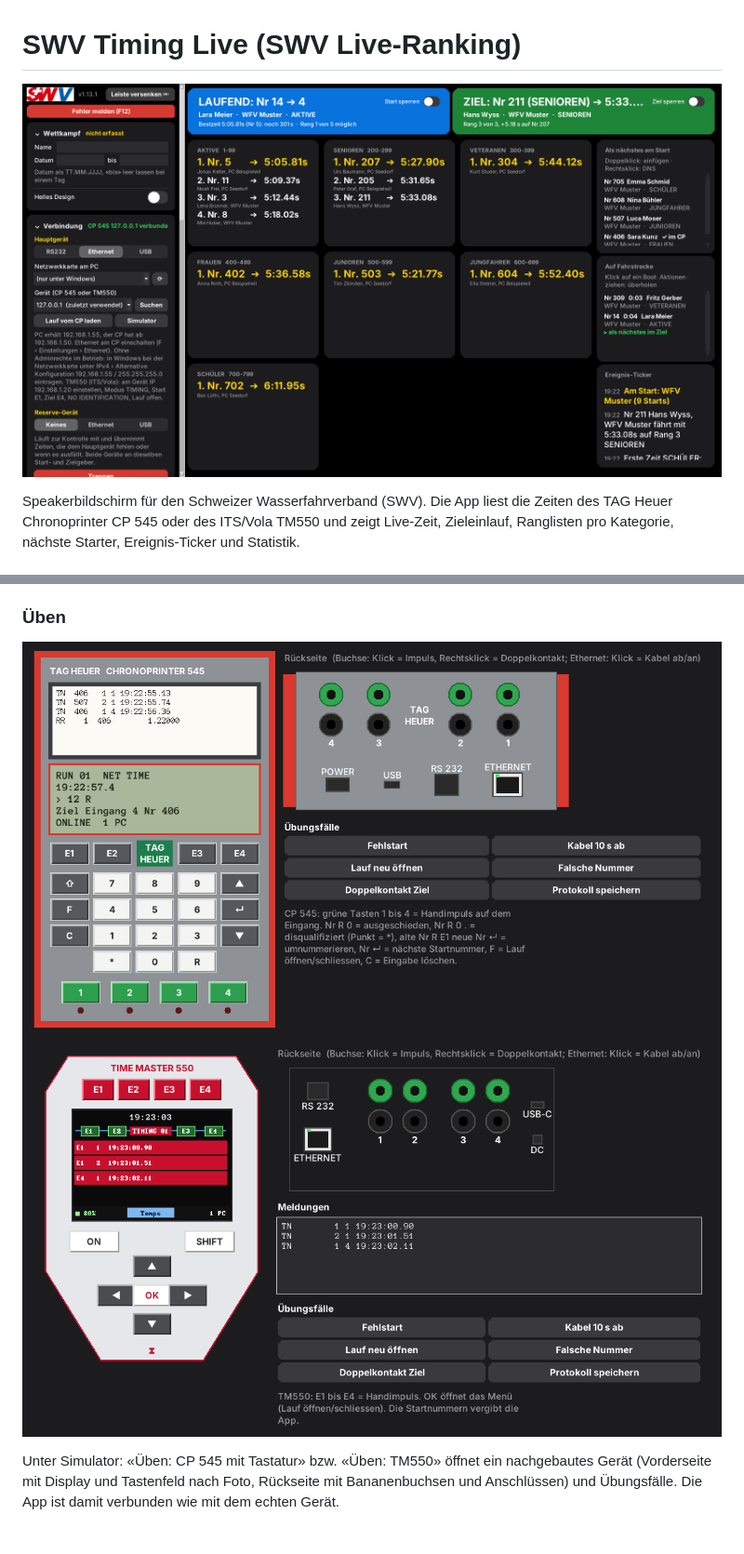
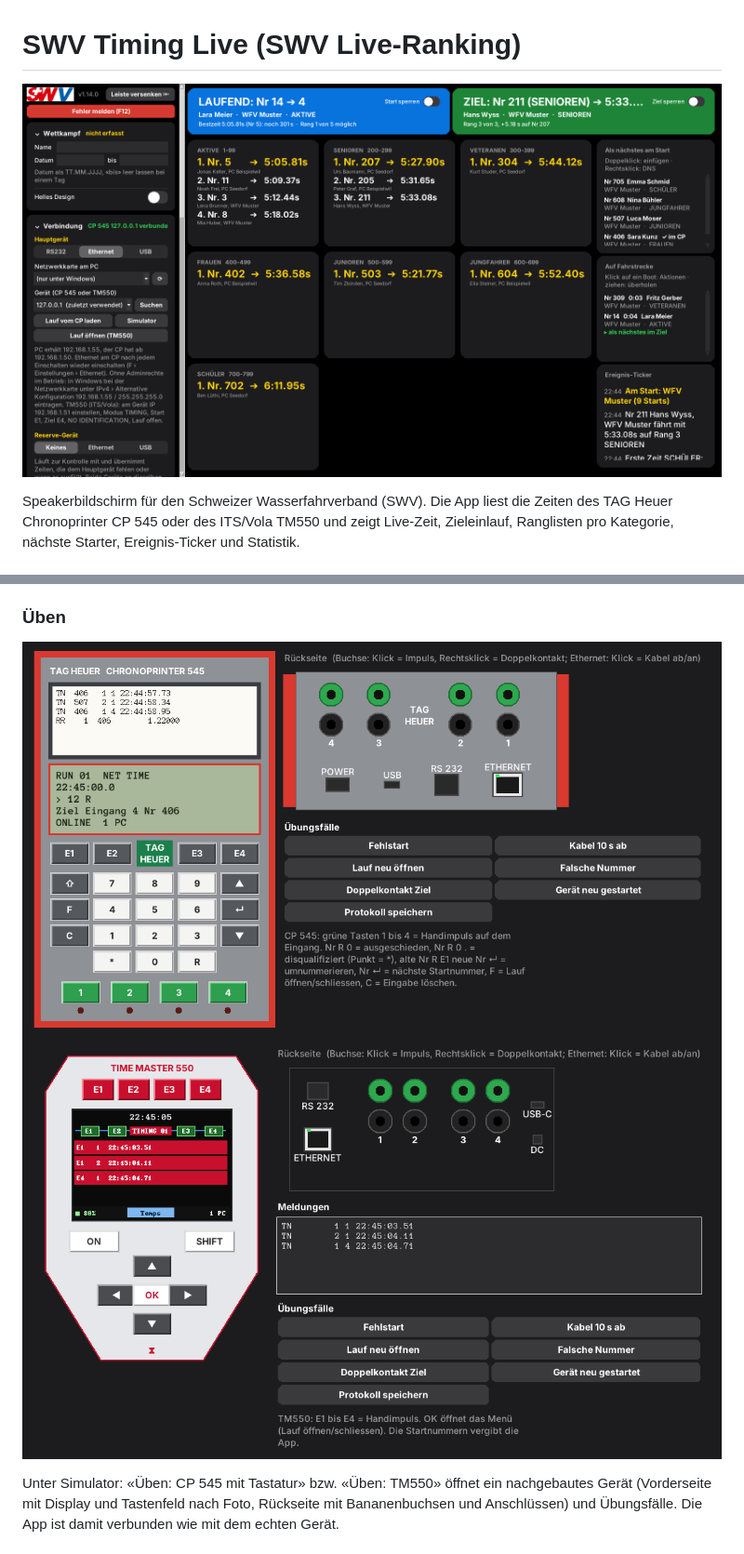
Before and after one commit to kuewi/swv-timing-live, a Markdown page: README.md, 2 parts joined by grey strips. Shown at 93% size. Rendered like a GitHub page; pictures changed too: docs/screenshots/sim_cp545_v1.13.1.png (deleted), docs/screenshots/sim_cp545_v1.14.0.png (added), docs/screenshots/sim_tm550_v1.13.1.png (deleted).

```diff
--- a/README.md
+++ b/README.md
@@ -1,6 +1,6 @@
 # SWV Timing Live (SWV Live-Ranking)
 
-![Oberfläche v1.13.1](docs/screenshots/ui_v1.13.1.png)
+![Oberfläche v1.14.0](docs/screenshots/ui_v1.14.0.png)
 
 
 Speakerbildschirm für den Schweizer Wasserfahrverband (SWV). Die App liest die Zeiten des
@@ -45,8 +47,8 @@ brauchen dieselben Start- und Zielimpulse (Verteilung elektrisch mit ITS/TAG Heu
 
 ### Üben
 
-![Simulator CP 545 v1.13.1](docs/screenshots/sim_cp545_v1.13.1.png)
-![Simulator TM550 v1.13.1](docs/screenshots/sim_tm550_v1.13.1.png)
+![Simulator CP 545 v1.14.0](docs/screenshots/sim_cp545_v1.14.0.png)
+![Simulator TM550 v1.14.0](docs/screenshots/sim_tm550_v1.14.0.png)
 
 Unter Simulator: «Üben: CP 545 mit Tastatur» bzw. «Üben: TM550» öffnet ein nachgebautes Gerät
 (Vorderseite mit Display und Tastenfeld nach Foto, Rückseite mit Bananenbuchsen und Anschlüssen) und
```
Also changed, not shown: other parts of README.md (+4 -2 lines), CHANGELOG.md (+10 -0 lines), docs/geraetetest.md (+26 -6 lines), 3 other files.
